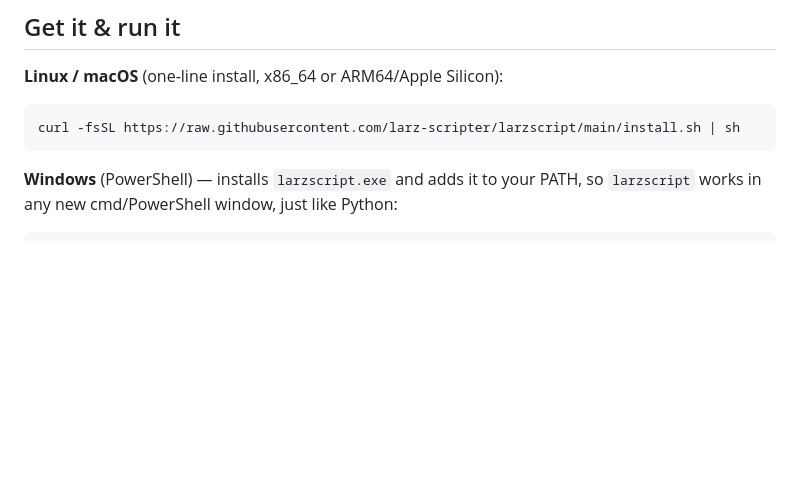
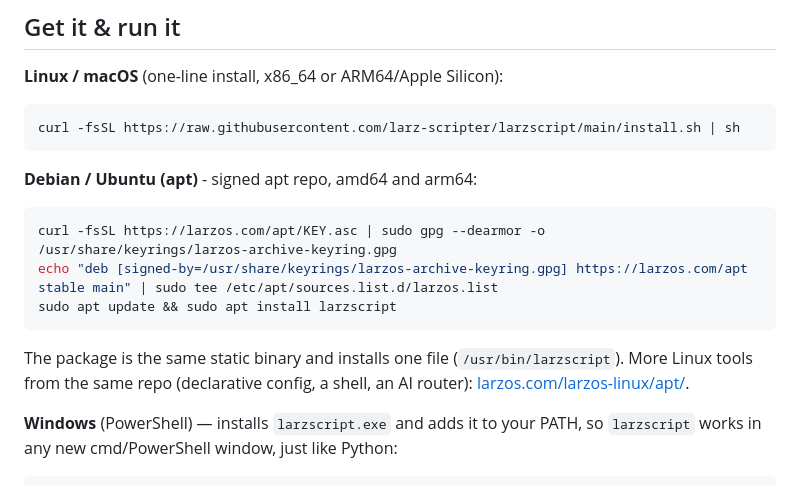
Before and after one commit to larz-scripter/larzscript, a Markdown page: README.md, the part around the change. Rendered like a GitHub page; blank space fills up the shorter version.

Commit message:
README: apt install larzscript on Debian/Ubuntu
Co-Authored-By: Claude Sonnet 5 <noreply@anthropic.com>

````diff
--- a/README.md
+++ b/README.md
@@ -15,6 +15,18 @@ pip). You write `.lz` files and run them — just like any other language.
 ```bash
 curl -fsSL https://raw.githubusercontent.com/larz-scripter/larzscript/main/install.sh | sh
 ```
+
+**Debian / Ubuntu (apt)** - signed apt repo, amd64 and arm64:
+
+```bash
+curl -fsSL https://larzos.com/apt/KEY.asc | sudo gpg --dearmor -o /usr/share/keyrings/larzos-archive-keyring.gpg
+echo "deb [signed-by=/usr/share/keyrings/larzos-archive-keyring.gpg] https://larzos.com/apt stable main" | sudo tee /etc/apt/sources.list.d/larzos.list
+sudo apt update && sudo apt install larzscript
+```
+
+The package is the same static binary and installs one file (`/usr/bin/larzscript`).
+More Linux tools from the same repo (declarative config, a shell, an AI router):
+[larzos.com/larzos-linux/apt/](https://larzos.com/larzos-linux/apt/).
 
 **Windows** (PowerShell) — installs `larzscript.exe` and adds it to your PATH,
 so `larzscript` works in any new cmd/PowerShell window, just like Python:
````
